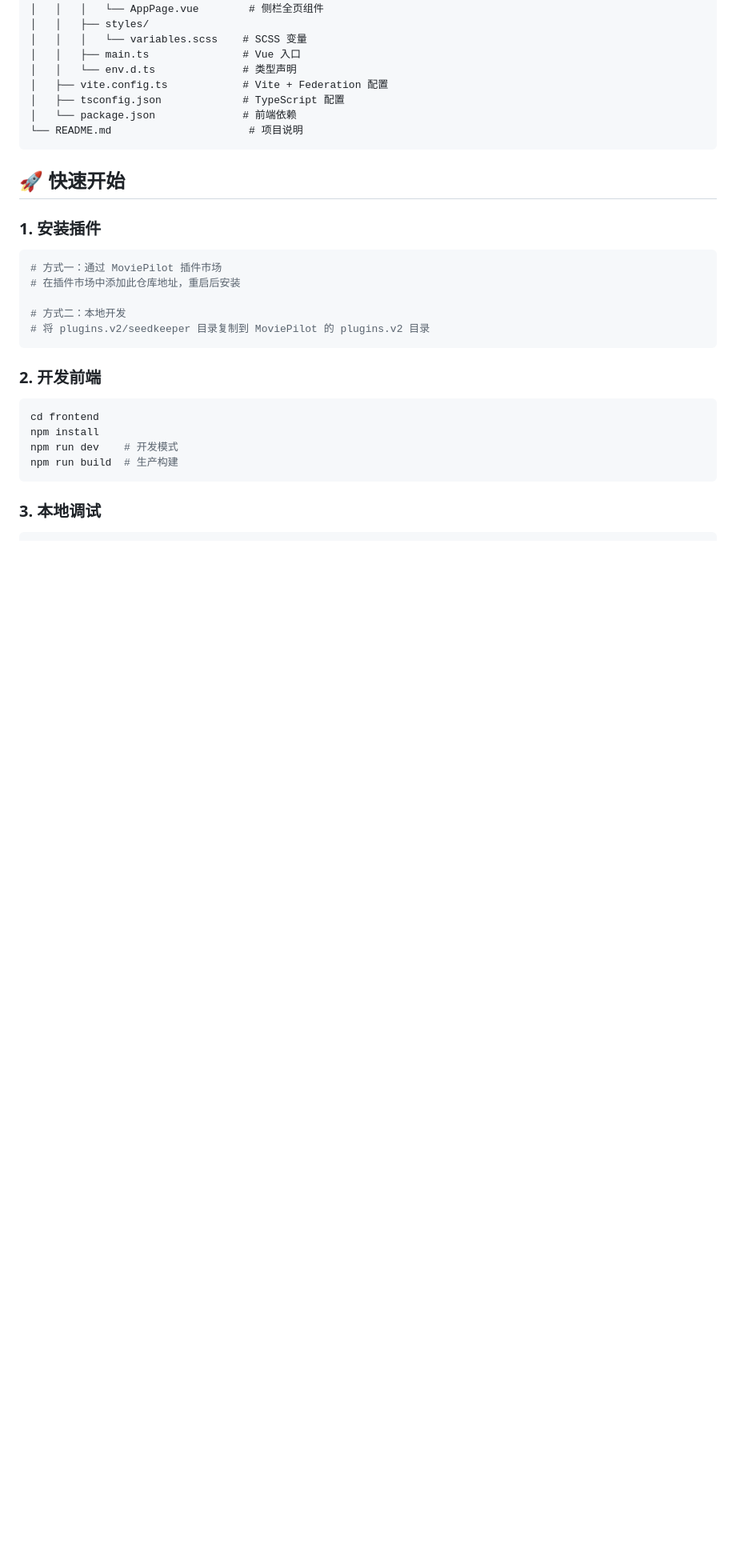
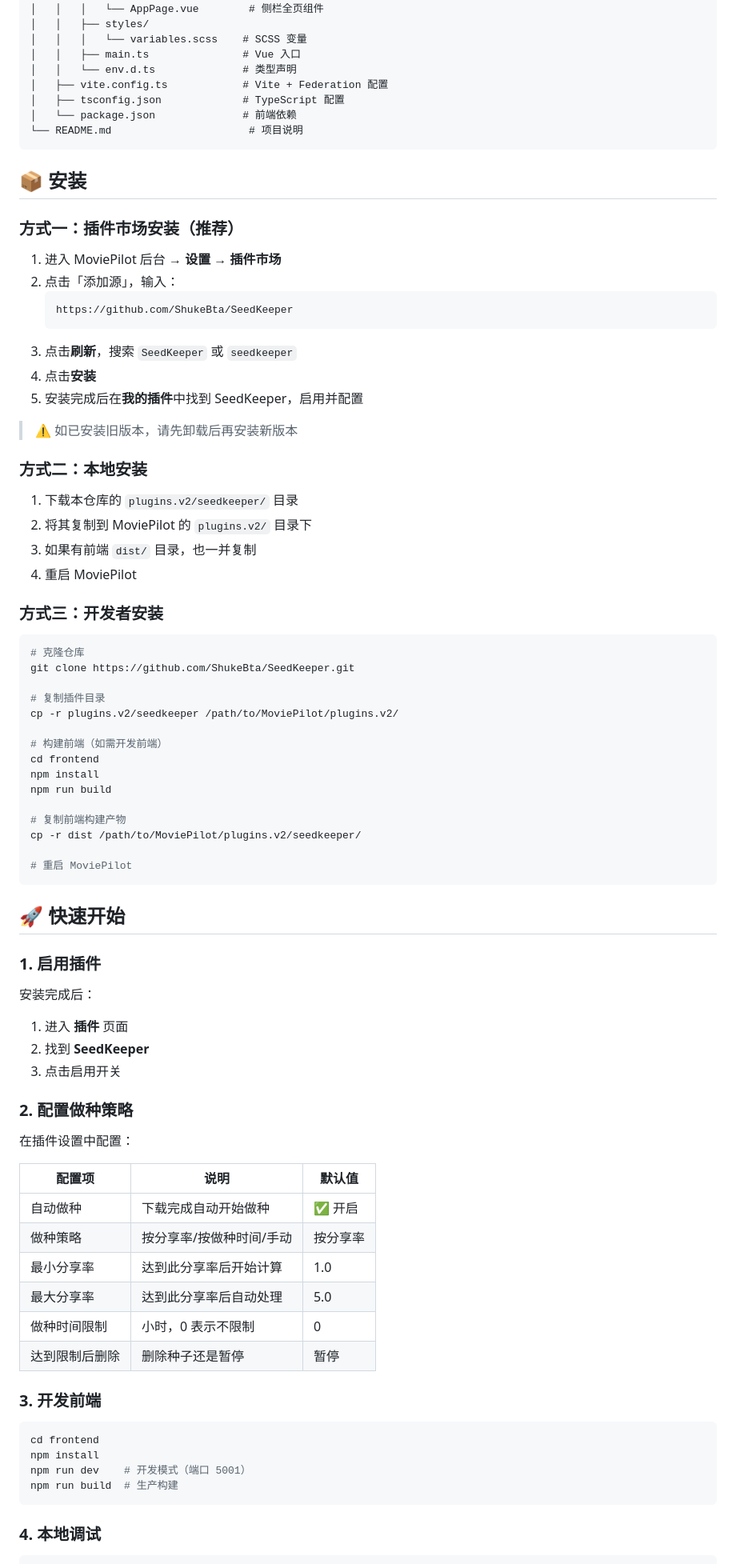
Before and after one commit to ShukeBta/SeedKeeper, a Markdown page: README.md, the part around one of its changes. Shown at 80% size. GitHub-like rendering; blank space fills up the shorter version.

Commit message:
docs: 完善 README 安装使用说明
- 添加插件市场安装步骤
- 添加本地安装步骤
- 添加开发者安装步骤
- 添加快速配置指南

````diff
--- a/README.md
+++ b/README.md
@@ -34,27 +34,79 @@ seedkeeper/
 └── README.md                      # 项目说明
 ```
 
+## 📦 安装
+
+### 方式一：插件市场安装（推荐）
+
+1. 进入 MoviePilot 后台 → **设置** → **插件市场**
+2. 点击「添加源」，输入：
+   ```
+   https://github.com/ShukeBta/SeedKeeper
+   ```
+3. 点击**刷新**，搜索 `SeedKeeper` 或 `seedkeeper`
+4. 点击**安装**
+5. 安装完成后在**我的插件**中找到 SeedKeeper，启用并配置
+
+> ⚠️ 如已安装旧版本，请先卸载后再安装新版本
+
+### 方式二：本地安装
+
+1. 下载本仓库的 `plugins.v2/seedkeeper/` 目录
+2. 将其复制到 MoviePilot 的 `plugins.v2/` 目录下
+3. 如果有前端 `dist/` 目录，也一并复制
+4. 重启 MoviePilot
+
+### 方式三：开发者安装
+
+```bash
+# 克隆仓库
+git clone https://github.com/ShukeBta/SeedKeeper.git
+
+# 复制插件目录
+cp -r plugins.v2/seedkeeper /path/to/MoviePilot/plugins.v2/
+
+# 构建前端（如需开发前端）
+cd frontend
+npm install
+npm run build
+
+# 复制前端构建产物
+cp -r dist /path/to/MoviePilot/plugins.v2/seedkeeper/
+
+# 重启 MoviePilot
+```
+
 ## 🚀 快速开始
 
-### 1. 安装插件
+### 1. 启用插件
 
-```bash
-# 方式一：通过 MoviePilot 插件市场
-# 在插件市场中添加此仓库地址，重启后安装
+安装完成后：
+1. 进入 **插件** 页面
+2. 找到 **SeedKeeper**
+3. 点击启用开关
 
-# 方式二：本地开发
-# 将 plugins.v2/seedkeeper 目录复制到 MoviePilot 的 plugins.v2 目录
-```
+### 2. 配置做种策略
 
-### 2. 开发前端
+在插件设置中配置：
+
+| 配置项 | 说明 | 默认值 |
+|--------|------|--------|
+| 自动做种 | 下载完成自动开始做种 | ✅ 开启 |
+| 做种策略 | 按分享率/按做种时间/手动 | 按分享率 |
+| 最小分享率 | 达到此分享率后开始计算 | 1.0 |
+| 最大分享率 | 达到此分享率后自动处理 | 5.0 |
+| 做种时间限制 | 小时，0 表示不限制 | 0 |
+| 达到限制后删除 | 删除种子还是暂停 | 暂停 |
+
+### 3. 开发前端
 
 ```bash
 cd frontend
 npm install
-npm run dev    # 开发模式
+npm run dev    # 开发模式（端口 5001）
 npm run build  # 生产构建
 ```
 
-### 3. 本地调试
+### 4. 本地调试
 
 ```bash
````
Also changed, not shown: other parts of README.md (+4 -2 lines).
